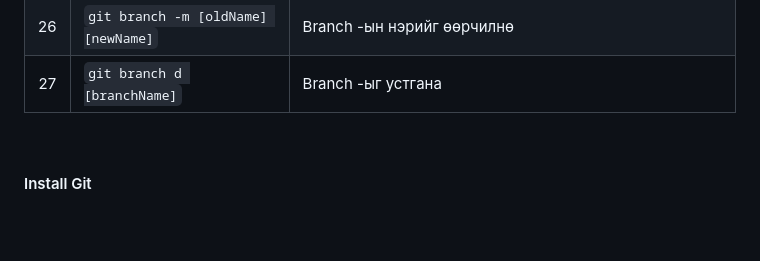
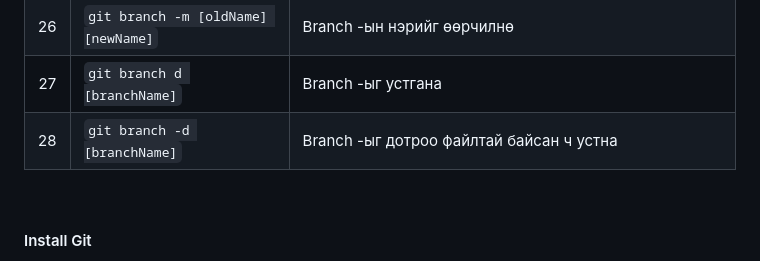
Before and after one commit to urnukh-uno/courses-complete, a Markdown page: git-course/course-notes.md, the part around the change. Drawn GitHub-style; blank space fills up the shorter version.

Commit message:
Branch -ийг дотроо файлтай байсан ч хүчээр устгах комманд оруулсан

```diff
--- a/git-course/course-notes.md
+++ b/git-course/course-notes.md
@@ -44,6 +44,7 @@
 | 25  | `git branch [brancname]`             | Repo дотор шинэ branch үүсгэнэ                                                         |
 | 26  | `git branch -m [oldName] [newName]`  | Branch -ын нэрийг өөрчилнө                                                             |
 | 27  | `git branch d [branchName]`          | Branch -ыг устгана                                                                     |
+| 28  | `git branch -d [branchName]`         | Branch -ыг дотроо файлтай байсан ч устна                                               |
 
 <br>
 
```
